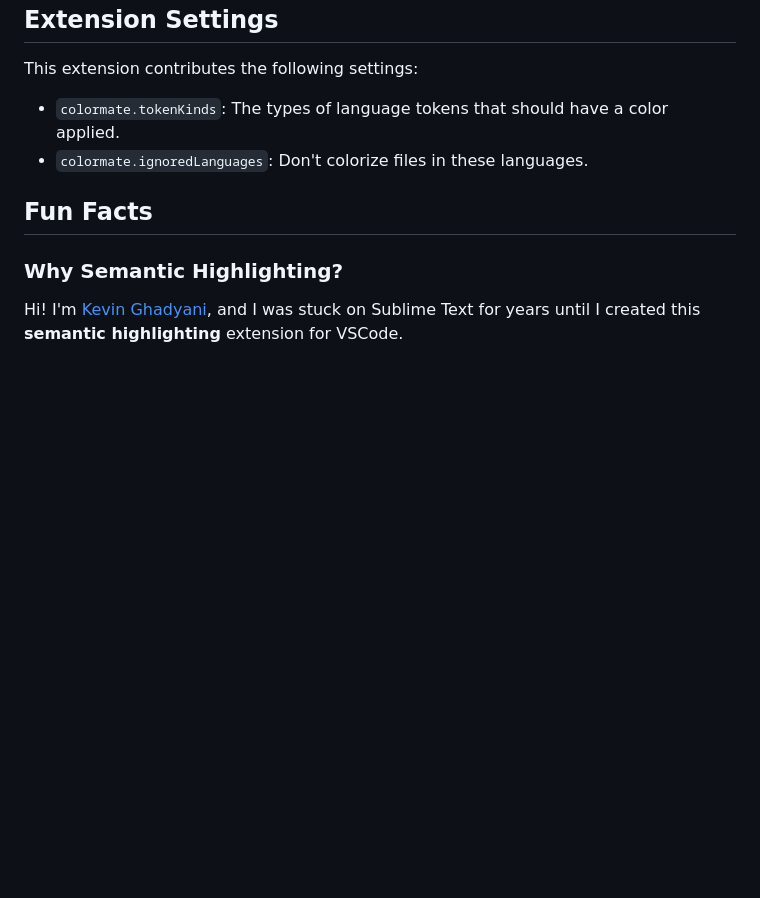
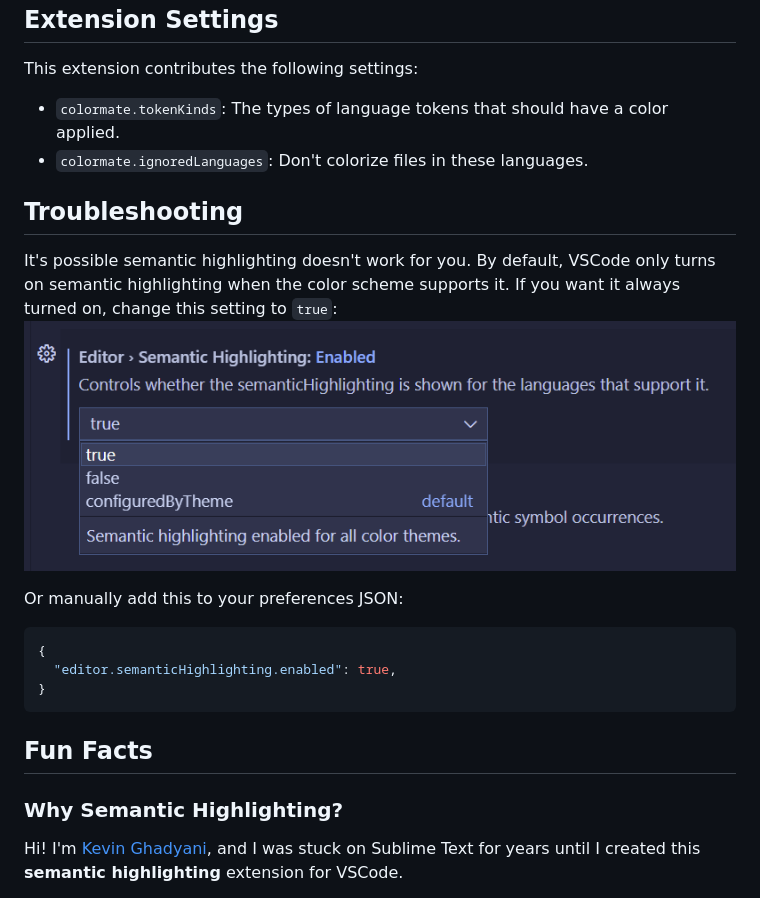
Before and after one commit to Sawtaytoes/vscode-colormate, a Markdown page: README.md, the part around the change. Drawn GitHub-style; pictures changed too: images/semantic-highlighting-enable-always.png (added); blank space fills up the shorter version.

Commit message:
📝 Updated README with troubleshooting information

````diff
--- a/README.md
+++ b/README.md
@@ -31,6 +31,17 @@ This extension contributes the following settings:
 * `colormate.tokenKinds`: The types of language tokens that should have a color applied.
 * `colormate.ignoredLanguages`: Don't colorize files in these languages.
 
+## Troubleshooting
+It's possible semantic highlighting doesn't work for you. By default, VSCode only turns on semantic highlighting when the color scheme supports it. If you want it always turned on, change this setting to `true`:
+![Always enable Semantic Highlighting VSCode](images/semantic-highlighting-enable-always.png)
+
+Or manually add this to your preferences JSON:
+```json
+{
+  "editor.semanticHighlighting.enabled": true,
+}
+```
+
 ## Fun Facts
 
 ### Why Semantic Highlighting?
````
